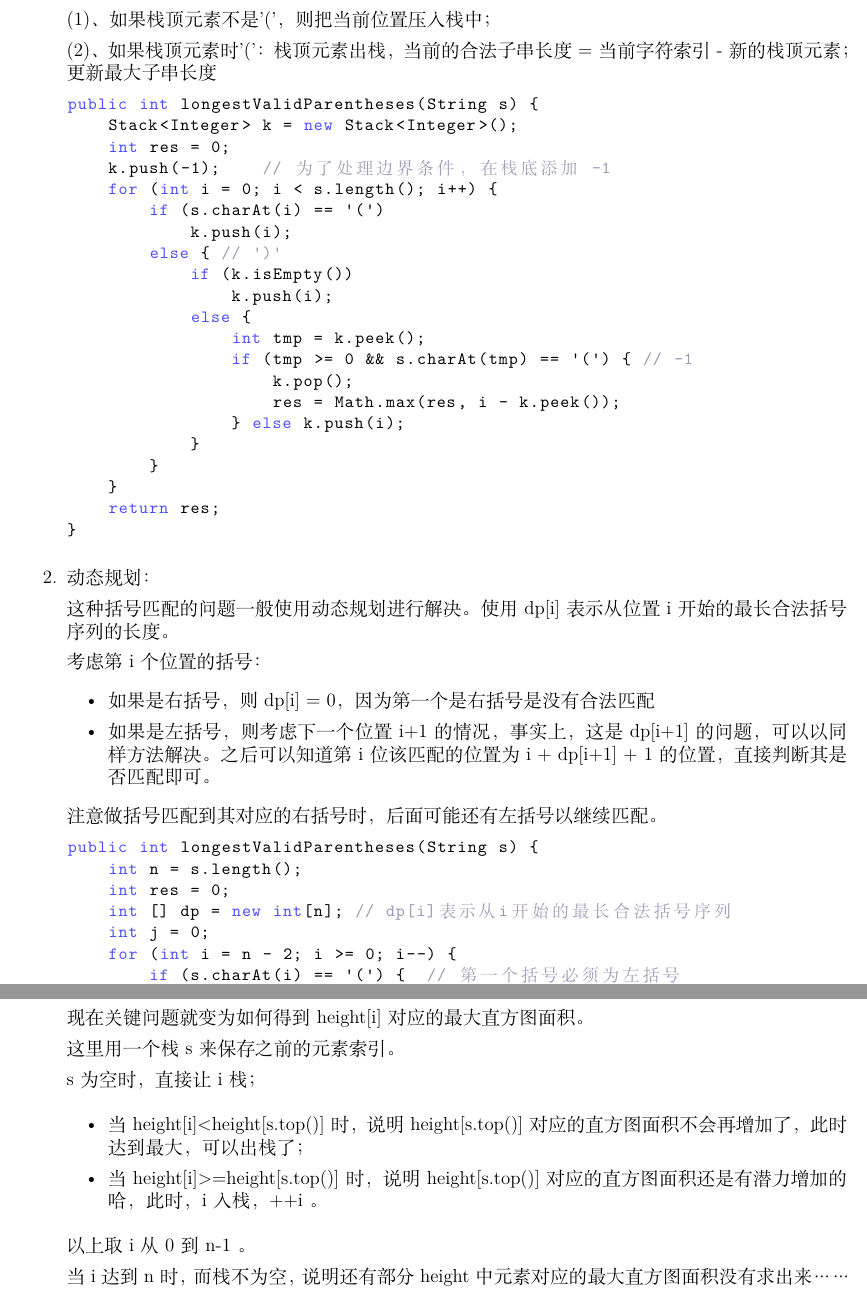
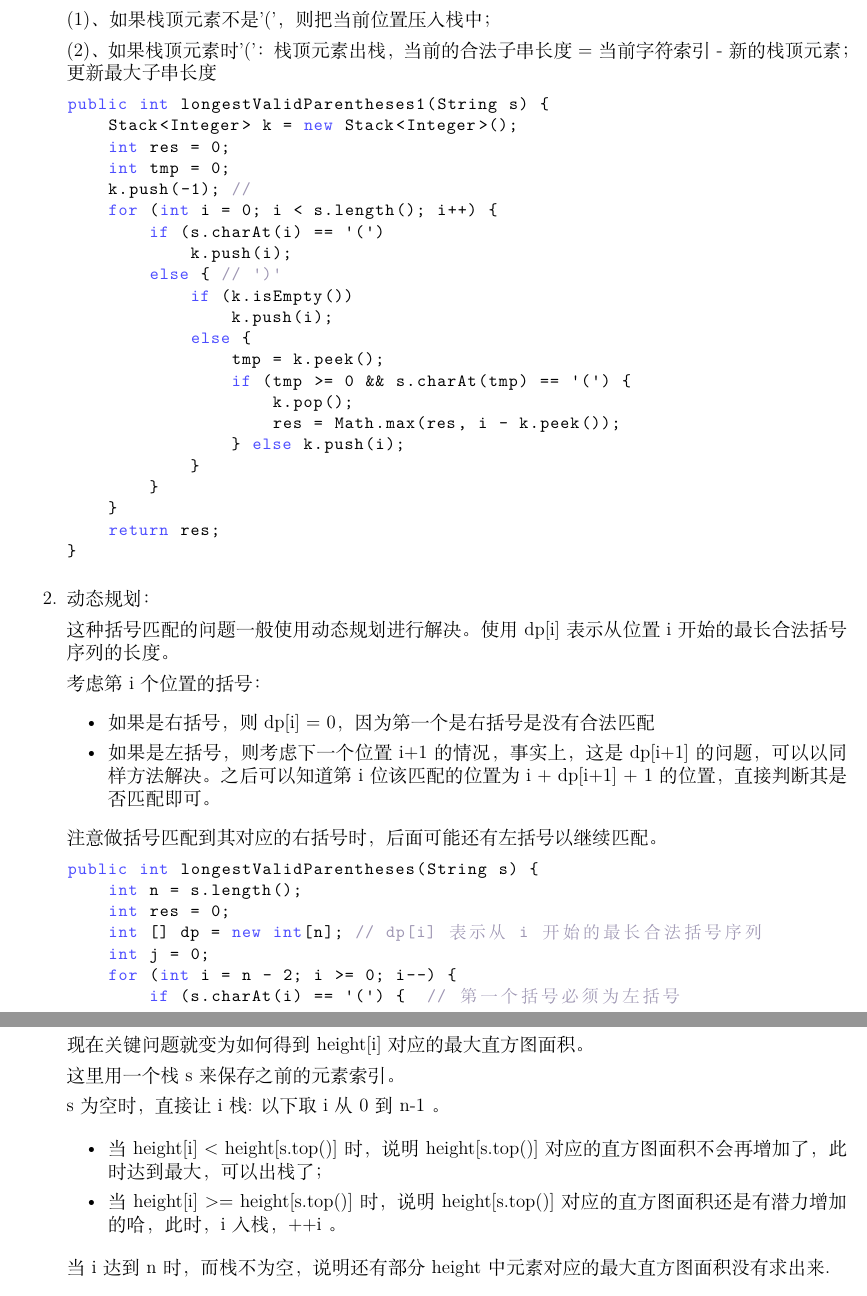
Before and after one commit to deepwateroooMe/myAlgorithms, a LaTeX thesis (LeetCodeSummary.tex): two parts of pages 33 and 36 of 111, joined at a grey line, cut so that both start at the same text. Compiled offline with XeLaTeX; a missing font is replaced by an installed copy or a similar font.

Commit message:
engrave on my mind...

```diff
--- a/LeetCodeSummary.tex
+++ b/LeetCodeSummary.tex
@@ -1026,10 +1026,11 @@ public int longestValidParentheses(String s) {
 (2)、如果栈顶元素时'('：栈顶元素出栈，当前的合法子串长度 = 当前字符索引 - 新的栈顶元素；更新最大子串长度
 \lstset{language=java,label= ,caption= ,numbers=none}
 \begin{lstlisting}
-public int longestValidParentheses(String s) {
+public int longestValidParentheses1(String s) {
     Stack<Integer> k = new Stack<Integer>();
     int res = 0;
-    k.push(-1);    // 为了处理边界条件，在栈底添加 -1
+    int tmp = 0;
+    k.push(-1); //
     for (int i = 0; i < s.length(); i++) {
         if (s.charAt(i) == '(')
             k.push(i);
@@ -1037,8 +1038,8 @@ public int longestValidParentheses(String s) {
             if (k.isEmpty())
                 k.push(i);
             else {
-                int tmp = k.peek();
-                if (tmp >= 0 && s.charAt(tmp) == '(') { // -1
+                tmp = k.peek();
+                if (tmp >= 0 && s.charAt(tmp) == '(') {
                     k.pop();
                     res = Math.max(res, i - k.peek());
                 } else k.push(i);
@@ -1064,7 +1065,7 @@ public int longestValidParentheses(String s) {
 public int longestValidParentheses(String s) {
     int n = s.length();
     int res = 0;
-    int [] dp = new int[n]; // dp[i]表示从i开始的最长合法括号序列
+    int [] dp = new int[n]; // dp[i] 表示从 i 开始的最长合法括号序列
     int j = 0;
     for (int i = n - 2; i >= 0; i--) {
         if (s.charAt(i) == '(') {  // 第一个括号必须为左括号
@@ -1206,16 +1207,12 @@ public int largestRectangleArea(int[] height) {
 
 这里用一个栈s来保存之前的元素索引。
 
-s为空时，直接让 i 栈；
+s为空时，直接让 i 栈: 以下取 i 从 0 到 n-1 。
 
 \begin{itemize}
-\item 当height[i]<height[s.top()]时，说明height[s.top()]对应的直方图面积不会再增加了，此时达到最大，可以出栈了；
-
-\item 当height[i]>=height[s.top()]时，说明height[s.top()]对应的直方图面积还是有潜力增加的哈，此时，i 入栈，++i 。
+\item 当 height[i] < height[s.top()] 时，说明 height[s.top()] 对应的直方图面积不会再增加了，此时达到最大，可以出栈了；
+
+\item 当 height[i] >= height[s.top()] 时，说明 height[s.top()] 对应的直方图面积还是有潜力增加的哈，此时，i 入栈，++i 。
 \end{itemize}
 
-以上取 i 从 0 到 n-1 。
-
-当 i 达到n 时，而 栈不为空，说明还有部分height中元素对应的最大直方图面积没有求出来……
-
-于是，当栈不为空时，求 height[s.top()]对应最大直方图面积。
+当 i 达到 n 时，而栈不为空，说明还有部分height中元素对应的最大直方图面积没有求出来.
```
Also changed, not shown: readme.tex (+2 -2 lines), LeetCodeSummary.pdf, readme.pdf, LeetCodeSummary.tex (33 more changed lines), 3 other files.
